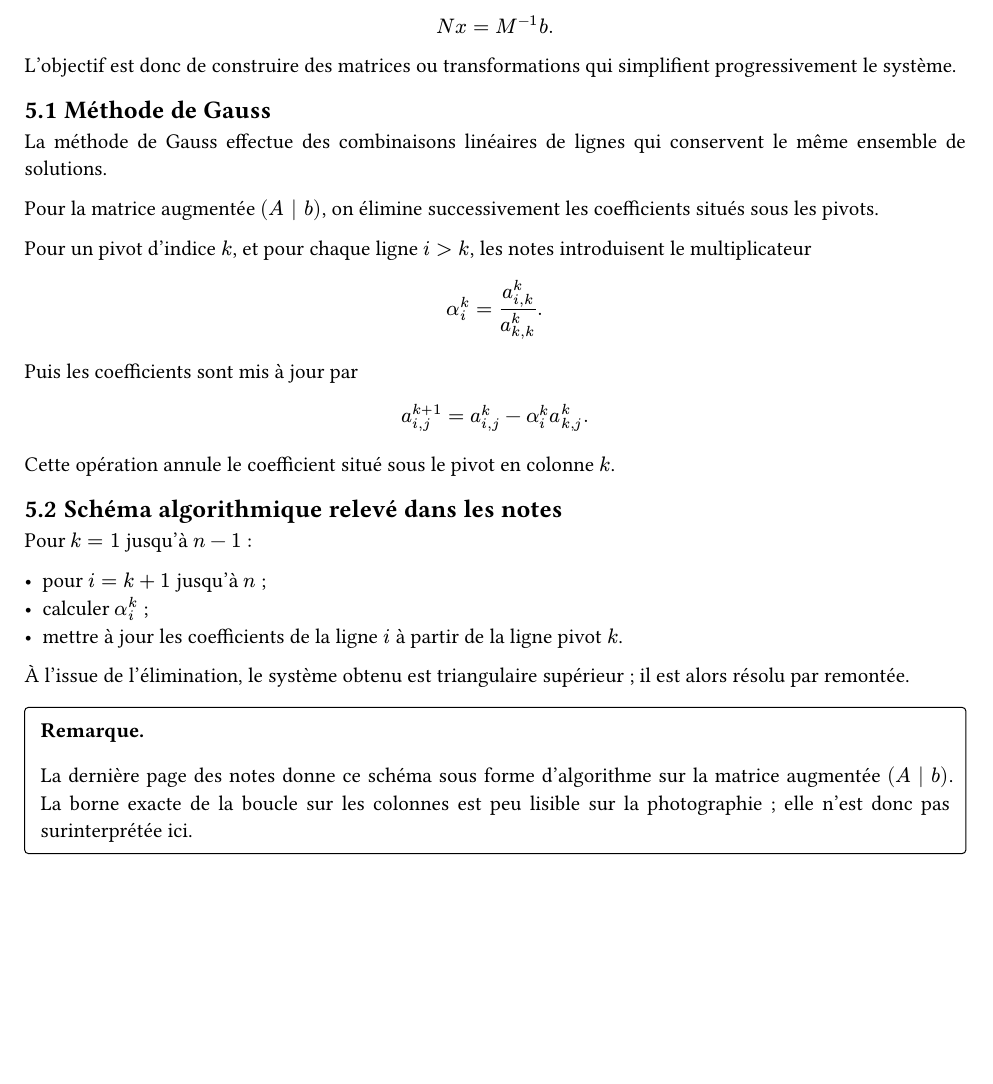
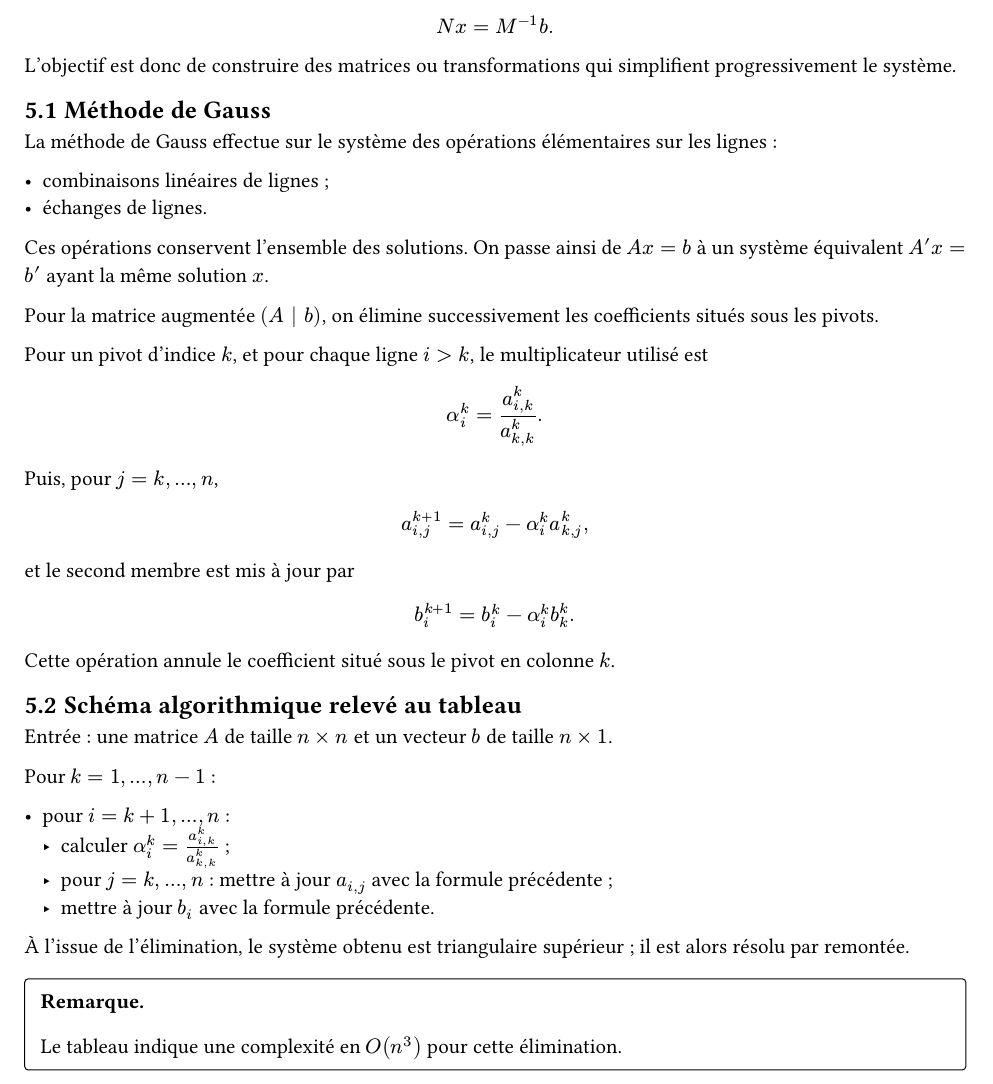
Before and after one commit to yxorcist/MIDL, a Typst document (06_prog_numerique/CM/cours.typ, which reads 06_prog_numerique/CM/fragments/2026-09-17_05_principe-gauss.typ): part of page 6 of 6, cut so that both start at the same text, the shorter picture padded with empty space. Compiled offline with Typst 0.15.

Commit message:
Complete Gauss algorithm from final board photo

```diff
--- a/06_prog_numerique/CM/fragments/2026-09-17_05_principe-gauss.typ
+++ b/06_prog_numerique/CM/fragments/2026-09-17_05_principe-gauss.typ
@@ -32,34 +32,48 @@ L'objectif est donc de construire des matrices ou transformations qui simplifien
 
 == Méthode de Gauss
 
-La méthode de Gauss effectue des combinaisons linéaires de lignes qui conservent le même ensemble de solutions.
+La méthode de Gauss effectue sur le système des opérations élémentaires sur les lignes :
+
+- combinaisons linéaires de lignes ;
+- échanges de lignes.
+
+Ces opérations conservent l'ensemble des solutions. On passe ainsi de $A x = b$ à un système équivalent $A' x = b'$ ayant la même solution $x$.
 
 Pour la matrice augmentée $(A | b)$, on élimine successivement les coefficients situés sous les pivots.
 
-Pour un pivot d'indice $k$, et pour chaque ligne $i > k$, les notes introduisent le multiplicateur
+Pour un pivot d'indice $k$, et pour chaque ligne $i > k$, le multiplicateur utilisé est
 
 $
 alpha_i^(k) = a_(i,k)^(k) / a_(k,k)^(k).
 $
 
-Puis les coefficients sont mis à jour par
+Puis, pour $j = k, dots, n$,
 
 $
-a_(i,j)^(k+1) = a_(i,j)^(k) - alpha_i^(k) a_(k,j)^(k).
+a_(i,j)^(k+1) = a_(i,j)^(k) - alpha_i^(k) a_(k,j)^(k),
+$
+
+et le second membre est mis à jour par
+
+$
+b_i^(k+1) = b_i^(k) - alpha_i^(k) b_k^(k).
 $
 
 Cette opération annule le coefficient situé sous le pivot en colonne $k$.
 
-== Schéma algorithmique relevé dans les notes
+== Schéma algorithmique relevé au tableau
 
-Pour $k=1$ jusqu'à $n-1$ :
+Entrée : une matrice $A$ de taille $n times n$ et un vecteur $b$ de taille $n times 1$.
 
-- pour $i=k+1$ jusqu'à $n$ ;
-- calculer $alpha_i^(k)$ ;
-- mettre à jour les coefficients de la ligne $i$ à partir de la ligne pivot $k$.
+Pour $k = 1, dots, n-1$ :
+
+- pour $i = k+1, dots, n$ :
+  - calculer $alpha_i^(k) = a_(i,k)^(k) / a_(k,k)^(k)$ ;
+  - pour $j = k, dots, n$ : mettre à jour $a_(i,j)$ avec la formule précédente ;
+  - mettre à jour $b_i$ avec la formule précédente.
 
 À l'issue de l'élimination, le système obtenu est triangulaire supérieur ; il est alors résolu par remontée.
 
 #remark[
-La dernière page des notes donne ce schéma sous forme d'algorithme sur la matrice augmentée $(A | b)$. La borne exacte de la boucle sur les colonnes est peu lisible sur la photographie ; elle n'est donc pas surinterprétée ici.
+Le tableau indique une complexité en $O(n^3)$ pour cette élimination.
 ]
```
